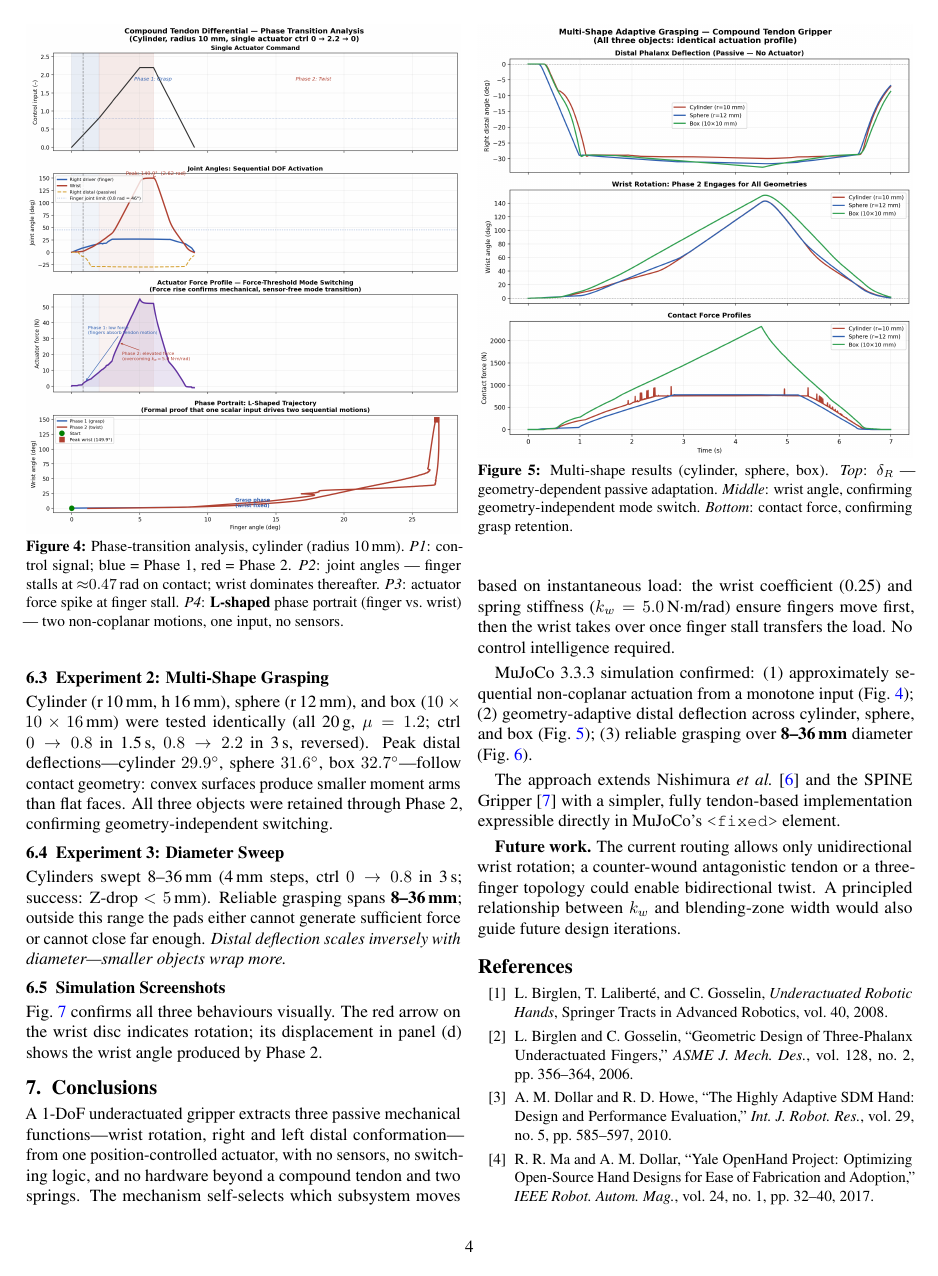
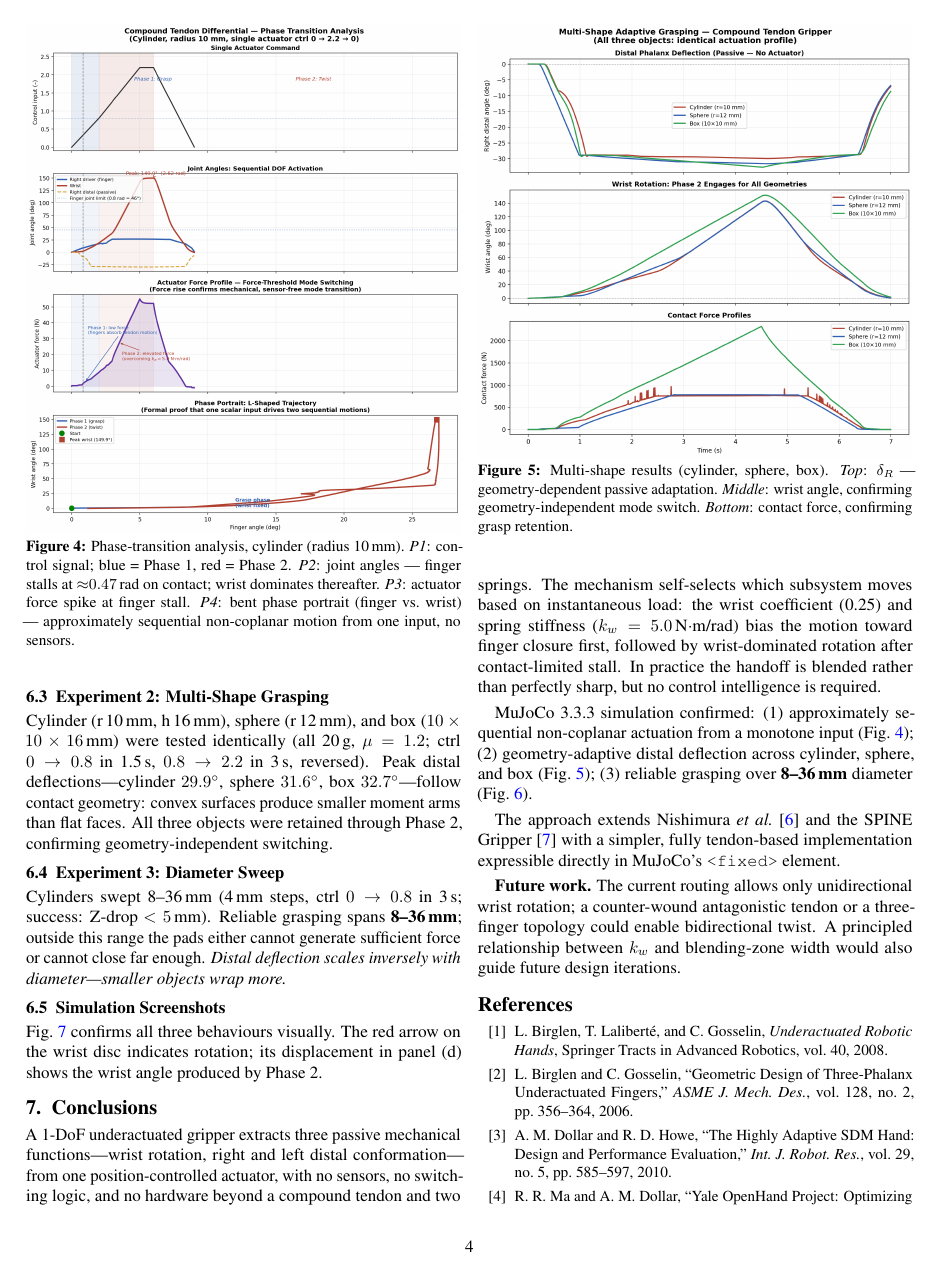
Before and after one commit to keivalya/me5250-project-1, a LaTeX paper (report.tex): page 4 of 5. Compiled offline with pdfLaTeX.

Commit message:
updated report

```diff
--- a/report.tex
+++ b/report.tex
@@ -293,7 +293,7 @@ All simulations use \textbf{MuJoCo~3.3.3} with the gripper defined in \texttt{gr
     \textit{P1}: control signal; blue = Phase~1, red = Phase~2.
     \textit{P2}: joint angles --- finger stalls at ${\approx}0.47$\,rad on contact; wrist dominates thereafter.
     \textit{P3}: actuator force spike at finger stall.
-    \textit{P4}: \textbf{L-shaped} phase portrait (finger vs.\ wrist) --- two non-coplanar motions, one input, no sensors.}
+    \textit{P4}: bent phase portrait (finger vs.\ wrist) --- approximately sequential non-coplanar motion from one input, no sensors.}
   \label{fig:phase}
 \end{figure}
 
@@ -349,7 +349,7 @@ Fig.~\ref{fig:screenshots} confirms all three behaviours visually. The red arrow
 % =============================================================
 \section{Conclusions}
 \label{sec:conclusions}
-A 1-DoF underactuated gripper extracts three passive mechanical functions---wrist rotation, right and left distal conformation---from one position-controlled actuator, with no sensors, no switching logic, and no hardware beyond a compound tendon and two springs. The mechanism self-selects which subsystem moves based on instantaneous load: the wrist coefficient (0.25) and spring stiffness ($k_w=5.0$\,N$\cdot$m/rad) ensure fingers move first, then the wrist takes over once finger stall transfers the load. No control intelligence required.
+A 1-DoF underactuated gripper extracts three passive mechanical functions---wrist rotation, right and left distal conformation---from one position-controlled actuator, with no sensors, no switching logic, and no hardware beyond a compound tendon and two springs. The mechanism self-selects which subsystem moves based on instantaneous load: the wrist coefficient (0.25) and spring stiffness ($k_w=5.0$\,N$\cdot$m/rad) bias the motion toward finger closure first, followed by wrist-dominated rotation after contact-limited stall. In practice the handoff is blended rather than perfectly sharp, but no control intelligence is required.
 
 MuJoCo~3.3.3 simulation confirmed: (1)~approximately sequential non-coplanar actuation from a monotone input (Fig.~\ref{fig:phase}); (2)~geometry-adaptive distal deflection across cylinder, sphere, and box (Fig.~\ref{fig:multishape}); (3)~reliable grasping over \textbf{8--36\,mm} diameter (Fig.~\ref{fig:sweep}).
 
```
Also changed, not shown: report.tex (2 more changed lines).
